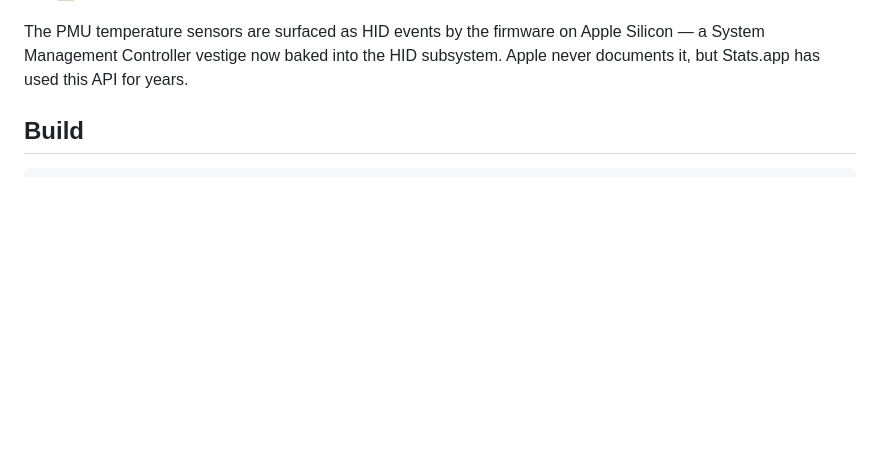
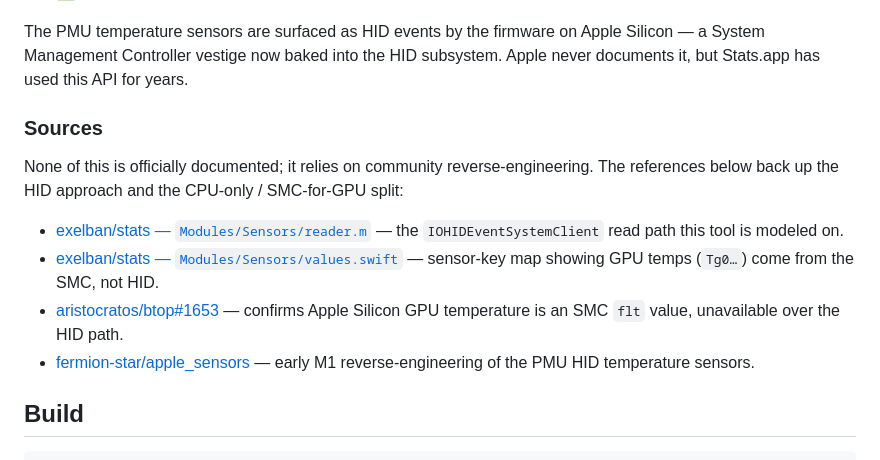
Before and after one commit to ThatXliner/temppromax, a Markdown page: README.md, the part around the change. Drawn GitHub-style; blank space fills up the shorter version.

Commit message:
:memo: docs(readme): cite reverse-engineering sources for HID approach
None of the PMU HID sensor behavior is documented by Apple; record where
the approach and the CPU-only / SMC-for-GPU split are corroborated so the
claims are verifiable.

Co-Authored-By: Claude Opus 4.8 (1M context) <noreply@anthropic.com>

````diff
--- a/README.md
+++ b/README.md
@@ -54,6 +54,15 @@ Key properties:
 
 The PMU temperature sensors are surfaced as HID events by the firmware on Apple Silicon — a System Management Controller vestige now baked into the HID subsystem. Apple never documents it, but Stats.app has used this API for years.
 
+### Sources
+
+None of this is officially documented; it relies on community reverse-engineering. The references below back up the HID approach and the CPU-only / SMC-for-GPU split:
+
+- [exelban/stats — `Modules/Sensors/reader.m`](https://github.com/exelban/stats/blob/master/Modules/Sensors/reader.m) — the `IOHIDEventSystemClient` read path this tool is modeled on.
+- [exelban/stats — `Modules/Sensors/values.swift`](https://github.com/exelban/stats/blob/master/Modules/Sensors/values.swift) — sensor-key map showing GPU temps (`Tg0…`) come from the SMC, not HID.
+- [aristocratos/btop#1653](https://github.com/aristocratos/btop/issues/1653) — confirms Apple Silicon GPU temperature is an SMC `flt` value, unavailable over the HID path.
+- [fermion-star/apple_sensors](https://github.com/fermion-star/apple_sensors) — early M1 reverse-engineering of the PMU HID temperature sensors.
+
 ## Build
 
 ```sh
````
